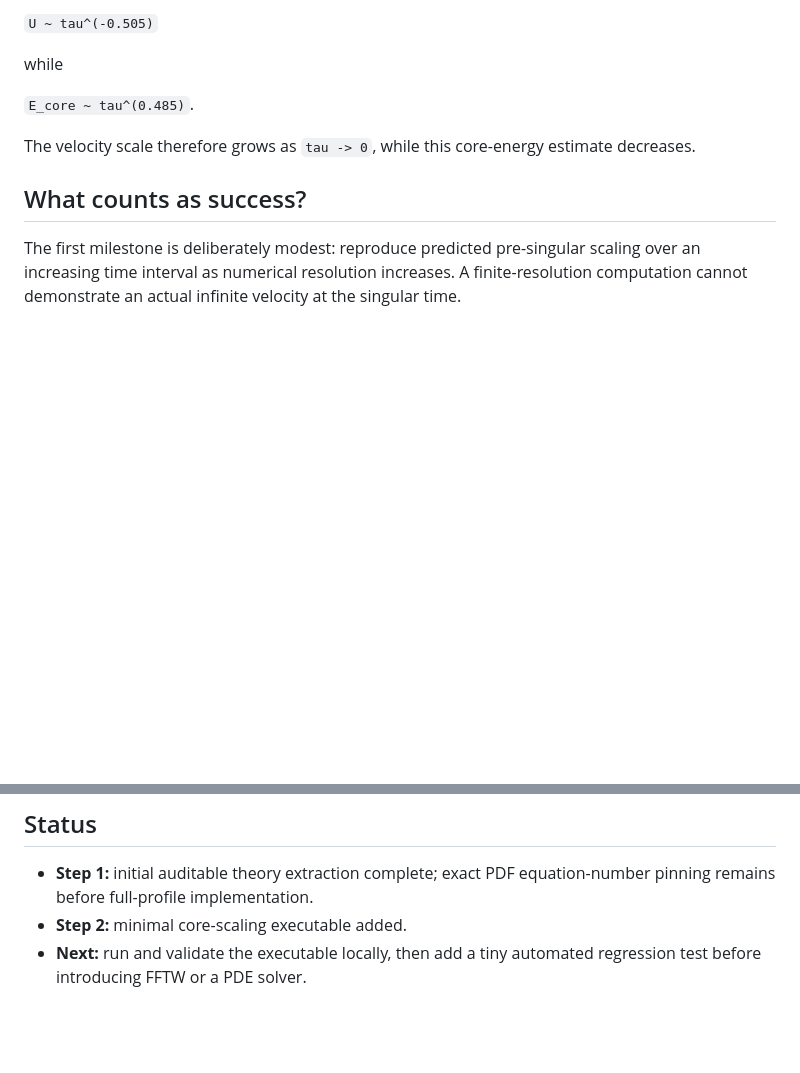
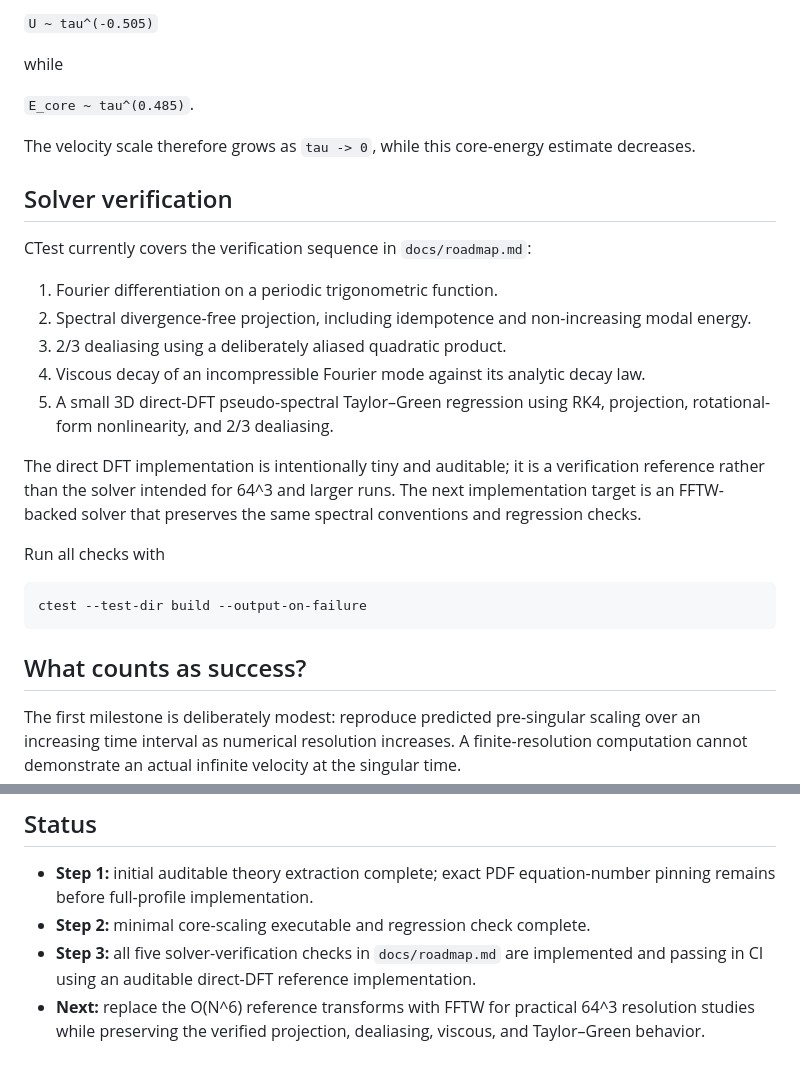
Before and after one commit to nagamachia/navier-stokes-blowup-reproduction, a Markdown page: README.md, 2 parts joined by grey strips. Rendered like a GitHub page; blank space fills up the shorter version.

Commit message:
docs: update solver verification status

````diff
--- a/README.md
+++ b/README.md
@@ -79,6 +79,24 @@ while
 
 The velocity scale therefore grows as `tau -> 0`, while this core-energy estimate decreases.
 
+## Solver verification
+
+CTest currently covers the verification sequence in `docs/roadmap.md`:
+
+1. Fourier differentiation on a periodic trigonometric function.
+2. Spectral divergence-free projection, including idempotence and non-increasing modal energy.
+3. 2/3 dealiasing using a deliberately aliased quadratic product.
+4. Viscous decay of an incompressible Fourier mode against its analytic decay law.
+5. A small 3D direct-DFT pseudo-spectral Taylor–Green regression using RK4, projection, rotational-form nonlinearity, and 2/3 dealiasing.
+
+The direct DFT implementation is intentionally tiny and auditable; it is a verification reference rather than the solver intended for 64^3 and larger runs. The next implementation target is an FFTW-backed solver that preserves the same spectral conventions and regression checks.
+
+Run all checks with
+
+```bash
+ctest --test-dir build --output-on-failure
+```
+
 ## What counts as success?
 
 The first milestone is deliberately modest: reproduce predicted pre-singular scaling over an increasing time interval as numerical resolution increases. A finite-resolution computation cannot demonstrate an actual infinite velocity at the singular time.
@@ -94,5 +112,6 @@ Theory/source notes are maintained in `docs/theory.md`. Exact similarity profile
 ## Status
 
 - **Step 1:** initial auditable theory extraction complete; exact PDF equation-number pinning remains before full-profile implementation.
-- **Step 2:** minimal core-scaling executable added.
-- **Next:** run and validate the executable locally, then add a tiny automated regression test before introducing FFTW or a PDE solver.
+- **Step 2:** minimal core-scaling executable and regression check complete.
+- **Step 3:** all five solver-verification checks in `docs/roadmap.md` are implemented and passing in CI using an auditable direct-DFT reference implementation.
+- **Next:** replace the O(N^6) reference transforms with FFTW for practical 64^3 resolution studies while preserving the verified projection, dealiasing, viscous, and Taylor–Green behavior.
````
